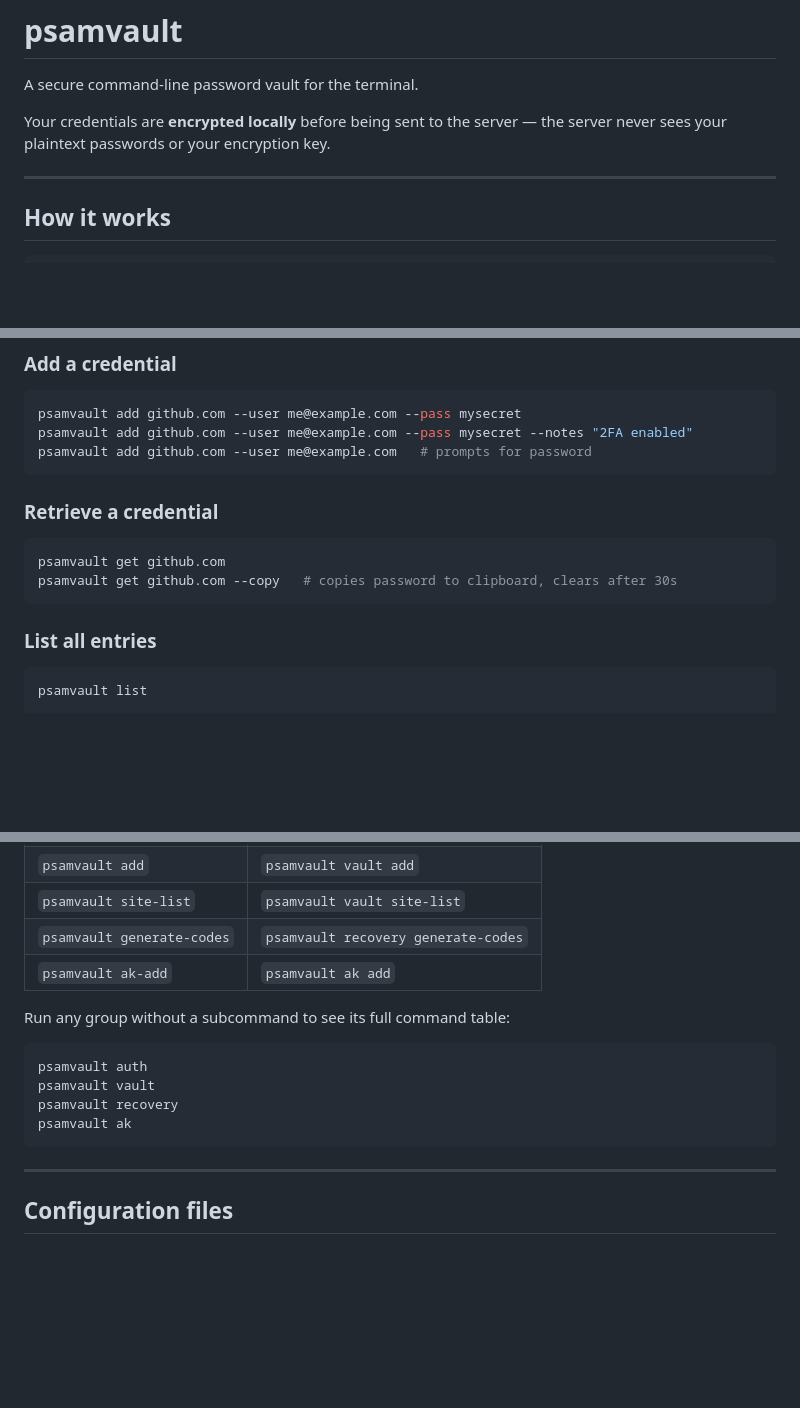
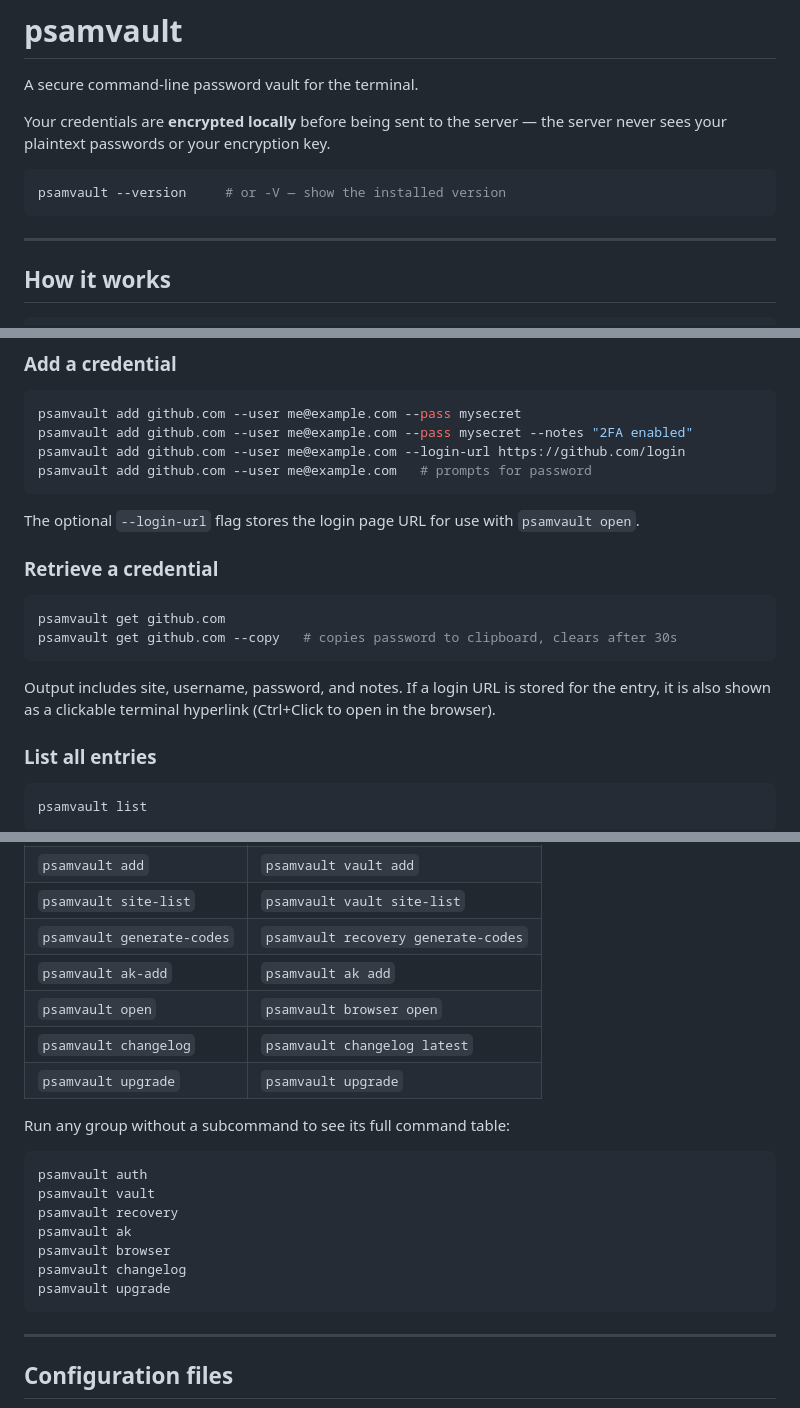
Before and after one commit to psam-717/psamvault-cli, a Markdown page: README.md, 3 parts joined by grey strips. Rendered like a GitHub page; blank space fills up the shorter version.

````diff
--- a/README.md
+++ b/README.md
@@ -3,6 +3,10 @@
 A secure command-line password vault for the terminal.
 
 Your credentials are **encrypted locally** before being sent to the server — the server never sees your plaintext passwords or your encryption key.
+
+```bash
+psamvault --version     # or -V — show the installed version
+```
 
 ---
 
@@ -139,8 +149,11 @@ Your vault data is preserved. After migrating, regenerate your recovery codes wi
 ```bash
 psamvault add github.com --user me@example.com --pass mysecret
 psamvault add github.com --user me@example.com --pass mysecret --notes "2FA enabled"
+psamvault add github.com --user me@example.com --login-url https://github.com/login
 psamvault add github.com --user me@example.com   # prompts for password
 ```
+
+The optional `--login-url` flag stores the login page URL for use with `psamvault open`.
 
 ### Retrieve a credential
 
@@ -148,6 +161,8 @@ psamvault add github.com --user me@example.com   # prompts for password
 psamvault get github.com
 psamvault get github.com --copy   # copies password to clipboard, clears after 30s
 ```
+
+Output includes site, username, password, and notes. If a login URL is stored for the entry, it is also shown as a clickable terminal hyperlink (Ctrl+Click to open in the browser).
 
 ### List all entries
 
@@ -286,6 +348,9 @@ All commands are available at the root level and also under grouped sub-commands
 | `psamvault site-list` | `psamvault vault site-list` |
 | `psamvault generate-codes` | `psamvault recovery generate-codes` |
 | `psamvault ak-add` | `psamvault ak add` |
+| `psamvault open` | `psamvault browser open` |
+| `psamvault changelog` | `psamvault changelog latest` |
+| `psamvault upgrade` | `psamvault upgrade` |
 
 Run any group without a subcommand to see its full command table:
 
@@ -294,6 +359,9 @@ psamvault auth
 psamvault vault
 psamvault recovery
 psamvault ak
+psamvault browser
+psamvault changelog
+psamvault upgrade
 ```
 
 ---
````
Also changed, not shown: other parts of README.md (+53 -0 lines).
